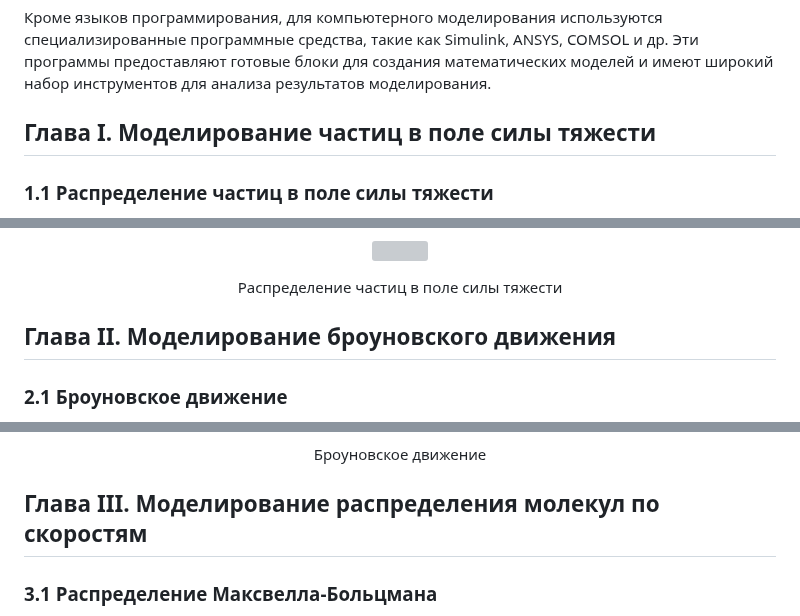
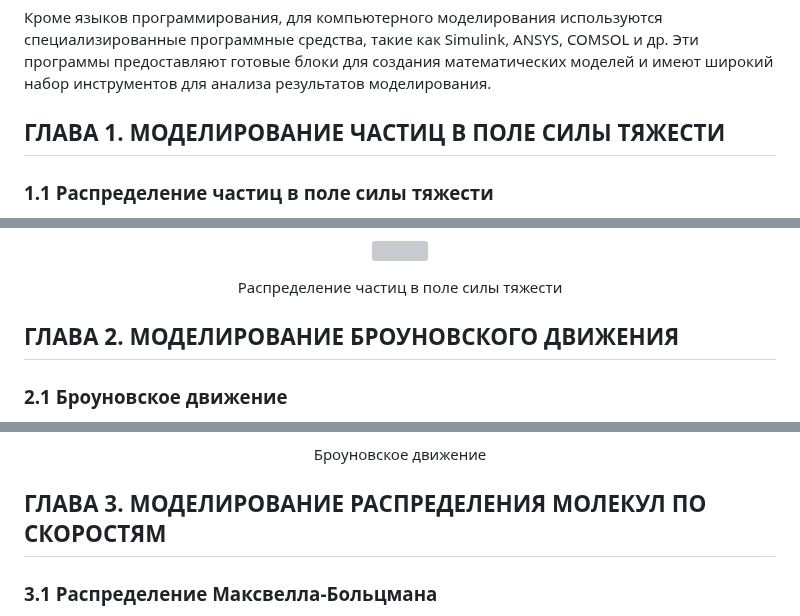
Before and after one commit to NogameNo-life/Graduate-work, a Markdown page: README.md, 3 parts joined by grey strips. Rendered like a GitHub page; grey boxes are pictures that could not be loaded.

Commit message:
Add uppercase in titles

```diff
--- a/README.md
+++ b/README.md
@@ -33,7 +33,7 @@
 
 Кроме языков программирования, для компьютерного моделирования используются специализированные программные средства, такие как Simulink, ANSYS, COMSOL и др. Эти программы предоставляют готовые блоки для создания математических моделей и имеют широкий набор инструментов для анализа результатов моделирования.
 
-## Глава I. Моделирование частиц в поле силы тяжести
+## ГЛАВА 1. МОДЕЛИРОВАНИЕ ЧАСТИЦ В ПОЛЕ СИЛЫ ТЯЖЕСТИ
 
 ### 1.1 Распределение частиц в поле силы тяжести
 
@@ -92,7 +92,7 @@ var context = canvas.getContext('2d');
 </p>
 <p align="center">Распределение частиц в поле силы тяжести</p>
 
-## Глава II. Моделирование броуновского движения
+## ГЛАВА 2. МОДЕЛИРОВАНИЕ БРОУНОВСКОГО ДВИЖЕНИЯ
 
 ### 2.1 Броуновское движение
 
@@ -183,7 +183,7 @@ def game():
 </p>
 <p align="center">Броуновское движение</p>
 
-## Глава III. Моделирование распределения молекул по скоростям
+## ГЛАВА 3. МОДЕЛИРОВАНИЕ РАСПРЕДЕЛЕНИЯ МОЛЕКУЛ ПО СКОРОСТЯМ
 
 ### 3.1 Распределение Максвелла-Больцмана
 
```
